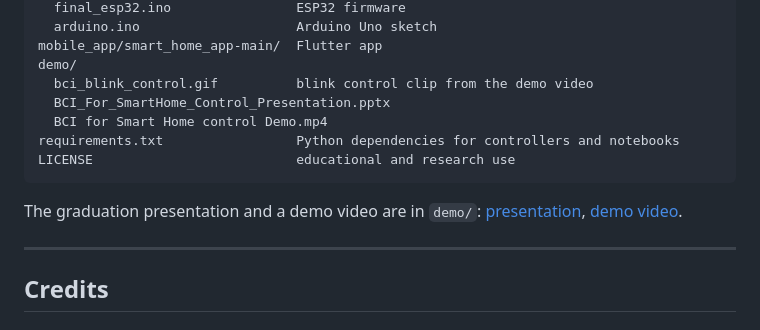
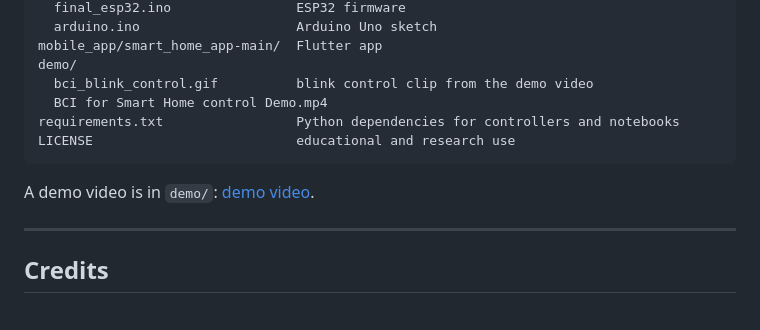
Before and after one commit to Moustafa29/Brain-Computer-Interface-for-Smart-Home-Control, a Markdown page: README.md, the part around the change. Drawn GitHub-style.

Commit message:
Remove defence presentation; superseded by the paper and evaluation/

````diff
--- a/README.md
+++ b/README.md
@@ -289,14 +289,12 @@ arduino/
 mobile_app/smart_home_app-main/  Flutter app
 demo/
   bci_blink_control.gif          blink control clip from the demo video
-  BCI_For_SmartHome_Control_Presentation.pptx
   BCI for Smart Home control Demo.mp4
 requirements.txt                 Python dependencies for controllers and notebooks
 LICENSE                          educational and research use
 ```
 
-The graduation presentation and a demo video are in `demo/`:
-[presentation](demo/BCI_For_SmartHome_Control_Presentation.pptx),
+A demo video is in `demo/`:
 [demo video](demo/BCI%20for%20Smart%20Home%20control%20Demo.mp4).
 
 ---
````
